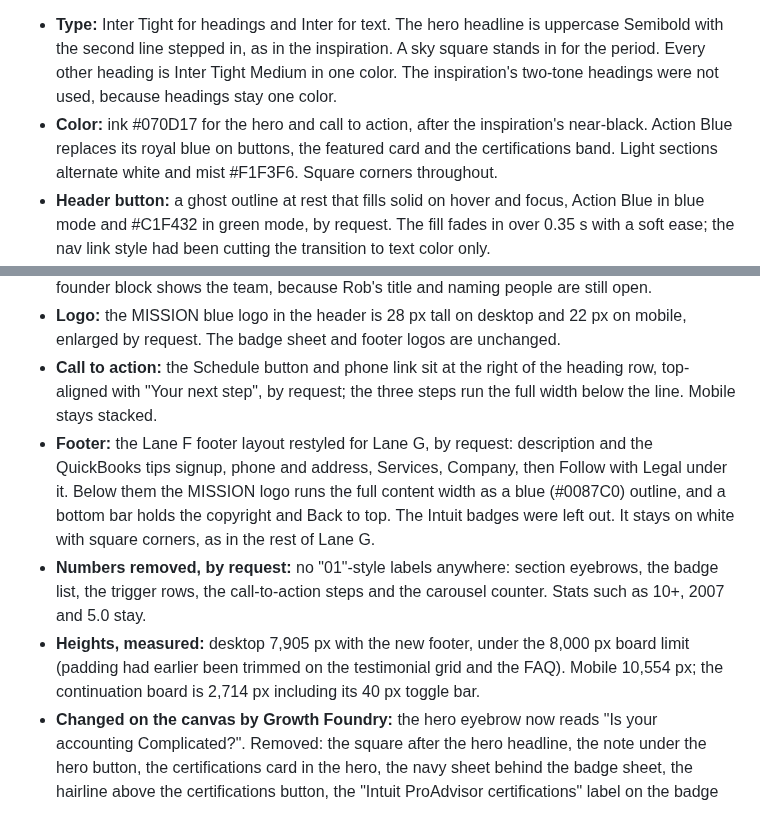
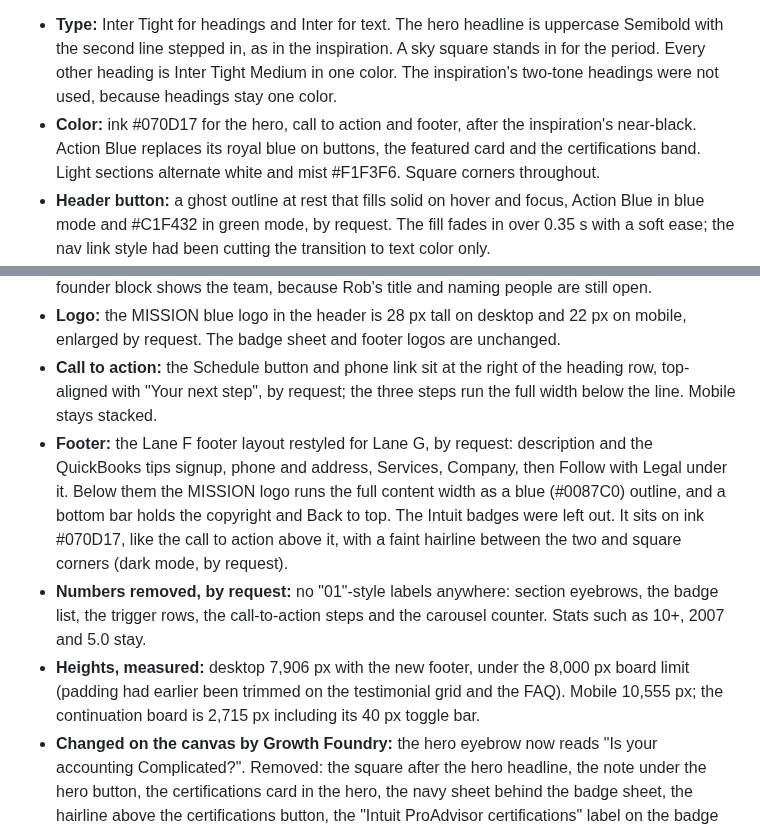
Before and after one commit to GrowthFoundryDigital/mission-website-design, a Markdown page: explorations/README.md, 2 parts joined by grey strips. Rendered like a GitHub page.

Commit message:
Lane G: dark footer
Co-Authored-By: Claude Opus 5.5 <noreply@anthropic.com>
Claude-Session: https://claude.ai/code/session_012q93XrfNfbaCMZx9XQwBaN

```diff
--- a/explorations/README.md
+++ b/explorations/README.md
@@ -95,7 +95,7 @@ Lanes C, D and E each have a review bar at the top of the desktop homepage: "Rev
 Built from `content-baseline.md` on inspiration 7, a security consultancy homepage on near-black, white and one royal blue band. Content only; the look comes from the inspiration. Lane G carries the button color review toggle on desktop and both mobile boards, the calendar icon on Schedule buttons and the blue MISSION logo.
 
 - **Type:** Inter Tight for headings and Inter for text. The hero headline is uppercase Semibold with the second line stepped in, as in the inspiration. A sky square stands in for the period. Every other heading is Inter Tight Medium in one color. The inspiration's two-tone headings were not used, because headings stay one color.
-- **Color:** ink #070D17 for the hero and call to action, after the inspiration's near-black. Action Blue replaces its royal blue on buttons, the featured card and the certifications band. Light sections alternate white and mist #F1F3F6. Square corners throughout.
+- **Color:** ink #070D17 for the hero, call to action and footer, after the inspiration's near-black. Action Blue replaces its royal blue on buttons, the featured card and the certifications band. Light sections alternate white and mist #F1F3F6. Square corners throughout.
 - **Header button:** a ghost outline at rest that fills solid on hover and focus, Action Blue in blue mode and #C1F432 in green mode, by request. The fill fades in over 0.35 s with a soft ease; the nav link style had been cutting the transition to text color only.
 - **Secondary links:** every arrow link (All services, Client reviews, See client reviews, Meet the team, Not on the list?, Read all articles) is a ghost button that fills solid on hover like the header button, by request. The phone number stays a plain link.
 - **Imagery:** photos run in grayscale, as the inspiration's do. The hero photo fills the right 46% with a blue tint, where the inspiration shows its architecture render. It is framed so the man sits to the right of the headline rather than under it, by request.
@@ -103,9 +103,9 @@ Built from `content-baseline.md` on inspiration 7, a security consultancy homepa
 - **Judgment calls to check:** the certifications moved after the services, so the blue band can sit where the inspiration has its. The call to action splits the approved line "Bring your situation as it is. We'll tell you what we'd do first, and what it would take." into the inspiration's three steps. The founder block shows the team, because Rob's title and naming people are still open.
 - **Logo:** the MISSION blue logo in the header is 28 px tall on desktop and 22 px on mobile, enlarged by request. The badge sheet and footer logos are unchanged.
 - **Call to action:** the Schedule button and phone link sit at the right of the heading row, top-aligned with "Your next step", by request; the three steps run the full width below the line. Mobile stays stacked.
-- **Footer:** the Lane F footer layout restyled for Lane G, by request: description and the QuickBooks tips signup, phone and address, Services, Company, then Follow with Legal under it. Below them the MISSION logo runs the full content width as a blue (#0087C0) outline, and a bottom bar holds the copyright and Back to top. The Intuit badges were left out. It stays on white with square corners, as in the rest of Lane G.
+- **Footer:** the Lane F footer layout restyled for Lane G, by request: description and the QuickBooks tips signup, phone and address, Services, Company, then Follow with Legal under it. Below them the MISSION logo runs the full content width as a blue (#0087C0) outline, and a bottom bar holds the copyright and Back to top. The Intuit badges were left out. It sits on ink #070D17, like the call to action above it, with a faint hairline between the two and square corners (dark mode, by request).
 - **Numbers removed, by request:** no "01"-style labels anywhere: section eyebrows, the badge list, the trigger rows, the call-to-action steps and the carousel counter. Stats such as 10+, 2007 and 5.0 stay.
-- **Heights, measured:** desktop 7,905 px with the new footer, under the 8,000 px board limit (padding had earlier been trimmed on the testimonial grid and the FAQ). Mobile 10,554 px; the continuation board is 2,714 px including its 40 px toggle bar.
+- **Heights, measured:** desktop 7,906 px with the new footer, under the 8,000 px board limit (padding had earlier been trimmed on the testimonial grid and the FAQ). Mobile 10,555 px; the continuation board is 2,715 px including its 40 px toggle bar.
 - **Changed on the canvas by Growth Foundry:** the hero eyebrow now reads "Is your accounting Complicated?". Removed: the square after the hero headline, the note under the hero button, the certifications card in the hero, the navy sheet behind the badge sheet, the hairline above the certifications button, the "Intuit ProAdvisor certifications" label on the badge sheet, the dark band with Jane Didona's quote (both boards), and the QuickBooks tags row in the bench section.
 
 ## Schedule buttons lead with a calendar (7 Oct 2026)
```
